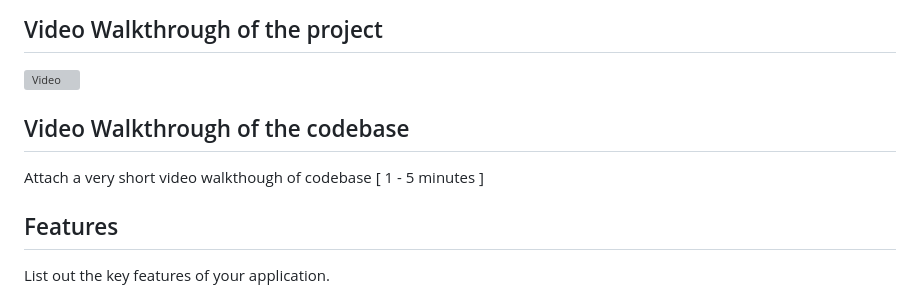
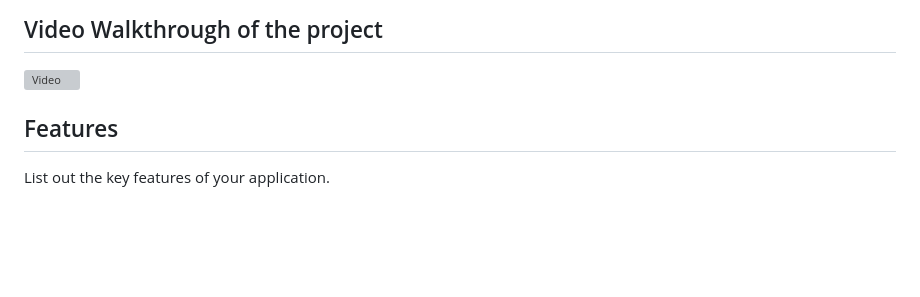
Before and after one commit to imarani494/Rights-Reactors_022, a Markdown page: README.md, the part around the change. Rendered like a GitHub page; blank space fills up the shorter version; grey boxes are pictures that could not be loaded.

```diff
--- a/README.md
+++ b/README.md
@@ -56,8 +56,6 @@ Database: [Json server](https://mock-api-fxby.onrender.com/)
 ## Video Walkthrough of the project
 [![Video](http://img.youtube.com/vi/QMCR54zTQz8/0.jpg)](http://www.youtube.com/watch?v=QMCR54zTQz8)
 
-## Video Walkthrough of the codebase
-Attach a very short video walkthough of codebase [ 1 - 5 minutes ]
 
 ## Features
 List out the key features of your application.
```
